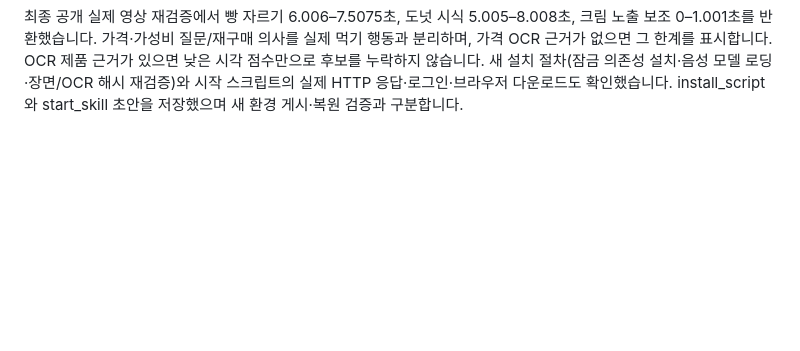
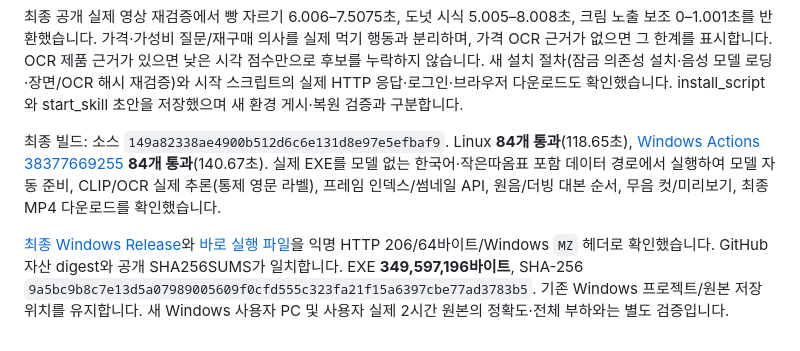
Before and after one commit to CHOOMINSEON/shot_project, a Markdown page: VALIDATION.md, the part around the change. Rendered like a GitHub page; blank space fills up the shorter version.

Commit message:
Document verified scene-search Windows download and validation

```diff
--- a/VALIDATION.md
+++ b/VALIDATION.md
@@ -184,3 +184,7 @@ Hugging Face Docker Space용 패키지와 UID 1000 시작 구성을 준비하고
 `scripts/browser_scene_smoke.py`는 `STUDIO_DATA_DIR`, `STUDIO_TEST_URL`, `STUDIO_SCENE_TEST_VIDEO`(실제 빵 자르기 무음 영상), 선택적 `STUDIO_SCENE_TEST_SCRIPT`로 실행할 수 있습니다. 새 검증 프로젝트를 생성하며 최종 MP4의 실제 브라우저 다운로드와 JavaScript 오류 없음까지 확인합니다.
 
 최종 공개 실제 영상 재검증에서 빵 자르기 6.006–7.5075초, 도넛 시식 5.005–8.008초, 크림 노출 보조 0–1.001초를 반환했습니다. 가격·가성비 질문/재구매 의사를 실제 먹기 행동과 분리하며, 가격 OCR 근거가 없으면 그 한계를 표시합니다. OCR 제품 근거가 있으면 낮은 시각 점수만으로 후보를 누락하지 않습니다. 새 설치 절차(잠금 의존성 설치·음성 모델 로딩·장면/OCR 해시 재검증)와 시작 스크립트의 실제 HTTP 응답·로그인·브라우저 다운로드도 확인했습니다. install_script와 start_skill 초안을 저장했으며 새 환경 게시·복원 검증과 구분합니다.
+
+최종 빌드: 소스 `149a82338ae4900b512d6c6e131d8e97e5efbaf9`. Linux **84개 통과**(118.65초), [Windows Actions 38377669255](https://github.com/CHOOMINSEON/shot_project/actions/runs/38377669255) **84개 통과**(140.67초). 실제 EXE를 모델 없는 한국어·작은따옴표 포함 데이터 경로에서 실행하여 모델 자동 준비, CLIP/OCR 실제 추론(통제 영문 라벨), 프레임 인덱스/썸네일 API, 원음/더빙 대본 순서, 무음 컷/미리보기, 최종 MP4 다운로드를 확인했습니다.
+
+[최종 Windows Release](https://github.com/CHOOMINSEON/shot_project/releases/tag/desktop-windows-149a8233)와 [바로 실행 파일](https://github.com/CHOOMINSEON/shot_project/releases/download/desktop-windows-149a8233/IyoringCutStudio.exe)을 익명 HTTP 206/64바이트/Windows `MZ` 헤더로 확인했습니다. GitHub 자산 digest와 공개 SHA256SUMS가 일치합니다. EXE **349,597,196바이트**, SHA-256 `9a5bc9b8c7e13d5a07989005609f0cfd555c323fa21f15a6397cbe77ad3783b5`. 기존 Windows 프로젝트/원본 저장 위치를 유지합니다. 새 Windows 사용자 PC 및 사용자 실제 2시간 원본의 정확도·전체 부하와는 별도 검증입니다.
```
Also changed, not shown: README.md (+1 -1 lines).
